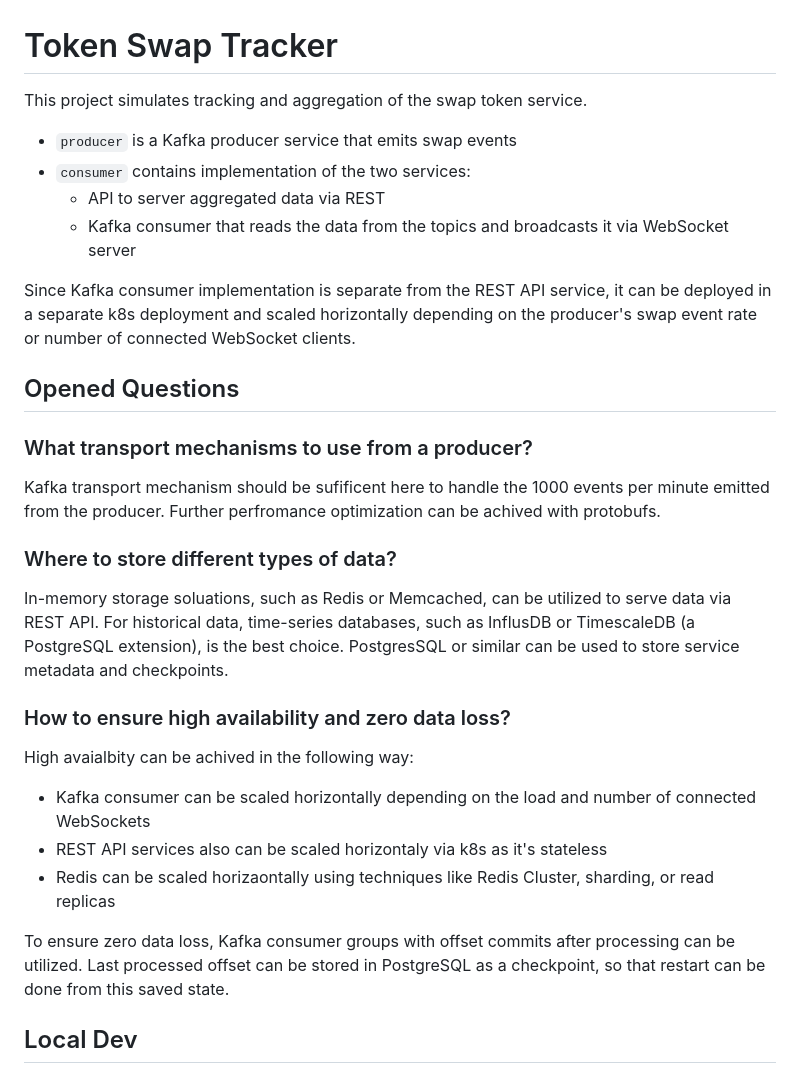
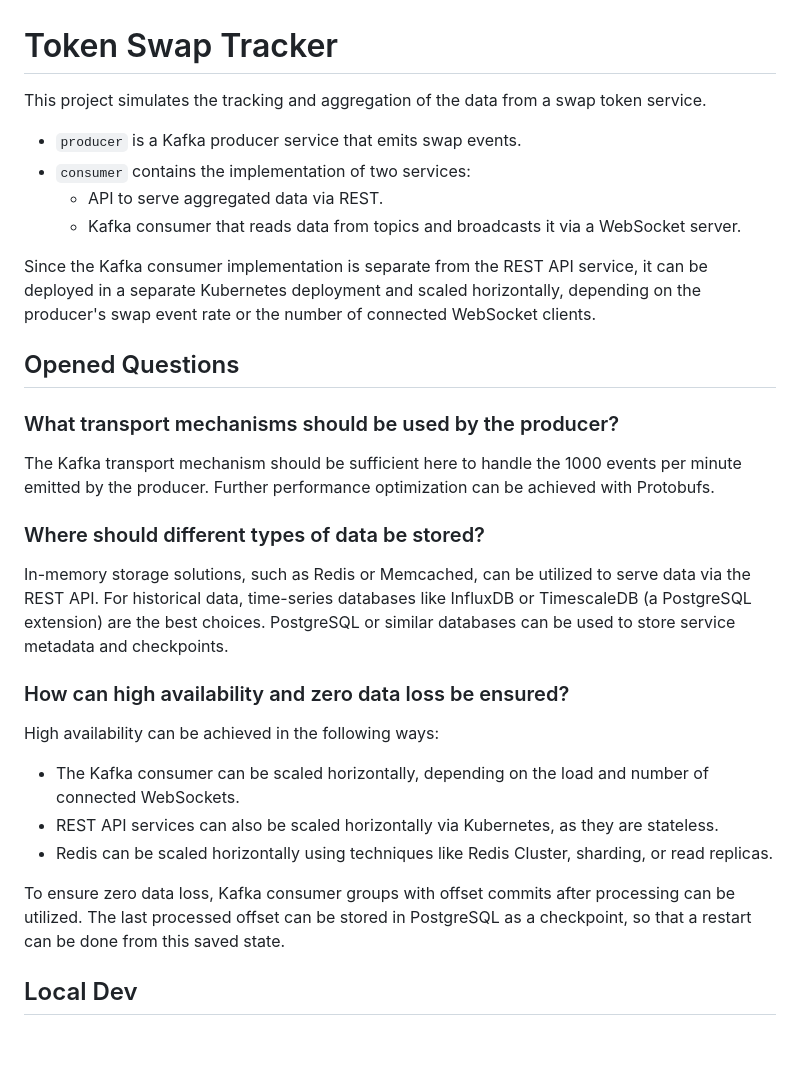
Before and after one commit to andreyxdd/token-swap-tracker, a Markdown page: README.md, the part around the change. Rendered like a GitHub page; blank space fills up the shorter version.

Commit message:
chores: asked chatgpt to refactor my notes

```diff
--- a/README.md
+++ b/README.md
@@ -1,33 +1,32 @@
 # Token Swap Tracker
 
-This project simulates tracking and aggregation of the swap token service.
+This project simulates the tracking and aggregation of the data from a swap token service.
 
-- `producer` is a Kafka producer service that emits swap events
-- `consumer` contains implementation of the two services:
-  - API to server aggregated data via REST
-  - Kafka consumer that reads the data from the topics and broadcasts it via WebSocket server
+- `producer` is a Kafka producer service that emits swap events.
+- `consumer` contains the implementation of two services:
+  - API to serve aggregated data via REST.
+  - Kafka consumer that reads data from topics and broadcasts it via a WebSocket server.
 
-Since Kafka consumer implementation is separate from the REST API service, it can be deployed in a separate k8s deployment and scaled horizontally depending on the producer's swap event rate or number of connected WebSocket clients.
+Since the Kafka consumer implementation is separate from the REST API service, it can be deployed in a separate Kubernetes deployment and scaled horizontally, depending on the producer's swap event rate or the number of connected WebSocket clients.
 
 ## Opened Questions
 
-### What transport mechanisms to use from a producer?
+### What transport mechanisms should be used by the producer?
 
-Kafka transport mechanism should be sufificent here to handle the 1000 events per minute emitted from the producer. Further perfromance optimization can be achived with protobufs.
+The Kafka transport mechanism should be sufficient here to handle the 1000 events per minute emitted by the producer. Further performance optimization can be achieved with Protobufs.
 
-### Where to store different types of data?
+### Where should different types of data be stored?
 
-In-memory storage soluations, such as Redis or Memcached, can be utilized to serve data via REST API. For historical data, time-series databases, such as InflusDB or TimescaleDB (a PostgreSQL extension), is the best choice. PostgresSQL or similar can be used to store service metadata and checkpoints.
+In-memory storage solutions, such as Redis or Memcached, can be utilized to serve data via the REST API. For historical data, time-series databases like InfluxDB or TimescaleDB (a PostgreSQL extension) are the best choices. PostgreSQL or similar databases can be used to store service metadata and checkpoints.
 
+### How can high availability and zero data loss be ensured?
 
-### How to ensure high availability and zero data loss?
+High availability can be achieved in the following ways:
+- The Kafka consumer can be scaled horizontally, depending on the load and number of connected WebSockets.
+- REST API services can also be scaled horizontally via Kubernetes, as they are stateless.
+- Redis can be scaled horizontally using techniques like Redis Cluster, sharding, or read replicas.
 
-High avaialbity can be achived in the following way:
-- Kafka consumer can be scaled horizontally depending on the load and number of connected WebSockets
-- REST API services also can be scaled horizontaly via k8s as it's stateless
-- Redis can be scaled horizaontally using techniques like Redis Cluster, sharding, or read replicas
-
-To ensure zero data loss, Kafka consumer groups with offset commits after processing can be utilized. Last processed offset can be stored in PostgreSQL as a checkpoint, so that restart can be done from this saved state.
+To ensure zero data loss, Kafka consumer groups with offset commits after processing can be utilized. The last processed offset can be stored in PostgreSQL as a checkpoint, so that a restart can be done from this saved state.
 
 
 ## Local Dev
```
